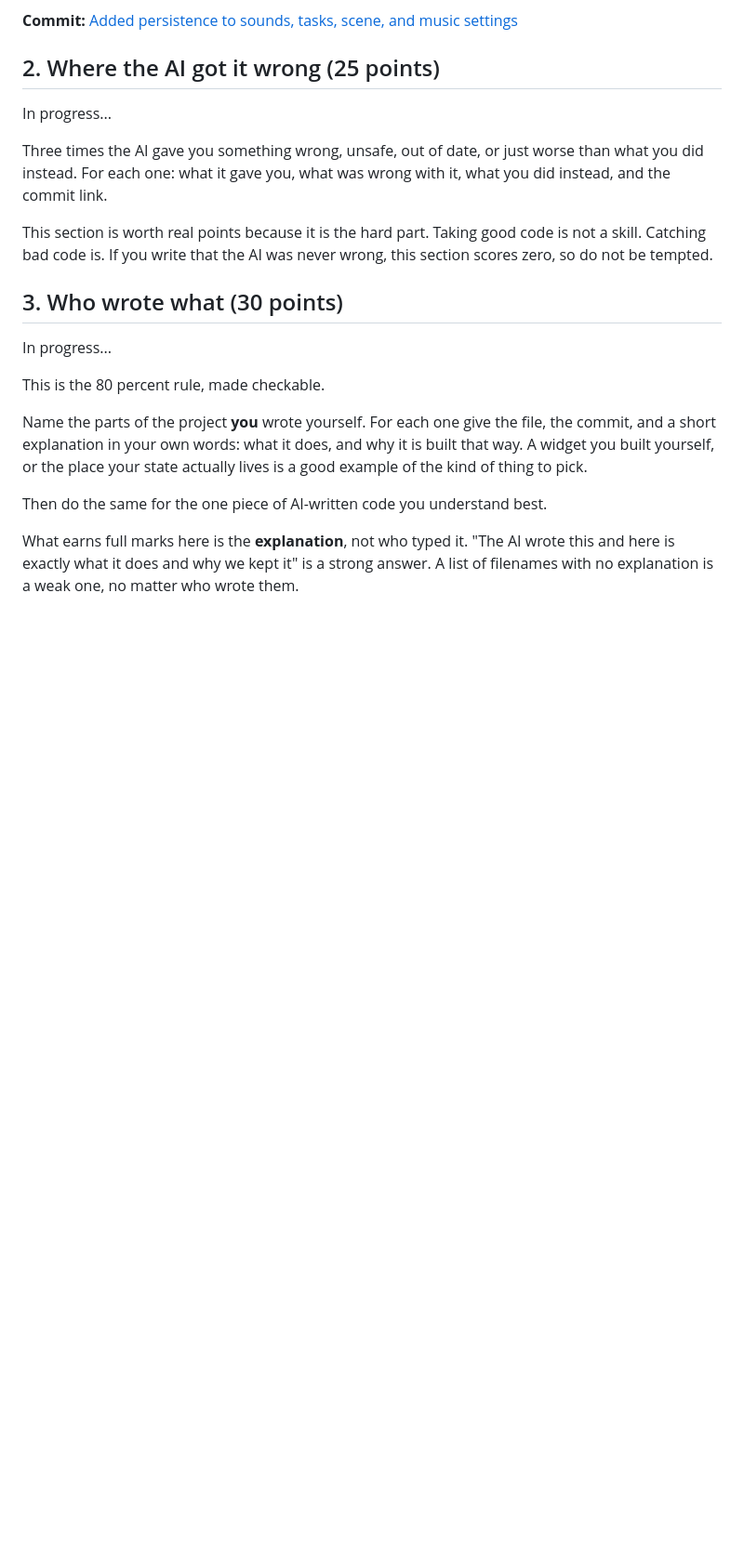
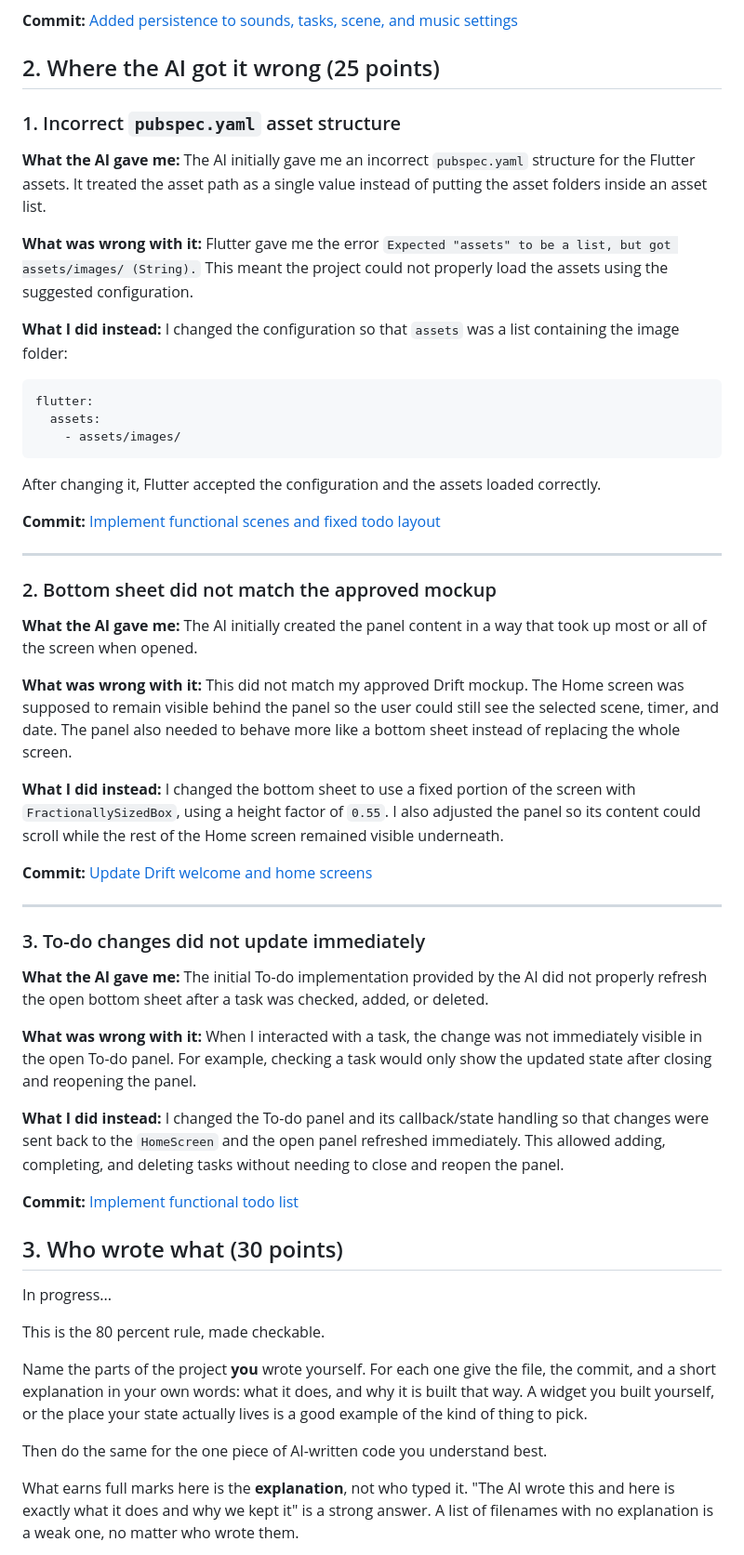
Before and after one commit to Migui-Alcantara/Drift, a Markdown page: AI-USAGE.md, the part around the change. Shown at 93% size. GitHub-like rendering; blank space fills up the shorter version.

````diff
--- a/AI-USAGE.md
+++ b/AI-USAGE.md
@@ -138,15 +138,59 @@ I adapted the music functions so that a normal app restart starts the saved trac
 
 ## 2. Where the AI got it wrong (25 points)
 
-In progress...
+### 1. Incorrect `pubspec.yaml` asset structure
 
-Three times the AI gave you something wrong, unsafe, out of date, or just worse
-than what you did instead. For each one: what it gave you, what was wrong with
-it, what you did instead, and the commit link.
+**What the AI gave me:**
+The AI initially gave me an incorrect `pubspec.yaml` structure for the Flutter assets. It treated the asset path as a single value instead of putting the asset folders inside an asset list.
 
-This section is worth real points because it is the hard part. Taking good code
-is not a skill. Catching bad code is. If you write that the AI was never wrong,
-this section scores zero, so do not be tempted.
+**What was wrong with it:**
+Flutter gave me the error `Expected "assets" to be a list, but got assets/images/ (String).` This meant the project could not properly load the assets using the suggested configuration.
+
+**What I did instead:**
+I changed the configuration so that `assets` was a list containing the image folder:
+
+```yaml
+flutter:
+  assets:
+    - assets/images/
+```
+
+After changing it, Flutter accepted the configuration and the assets loaded correctly.
+
+**Commit:**
+[Implement functional scenes and fixed todo layout](https://github.com/Migui-Alcantara/Drift/commit/fcc6a6ded3a557756970277f441754fedcfc9334#diff-8b7e9df87668ffa6a04b32e1769a33434999e54ae081c52e5d943c541d4c0d25)
+
+---
+
+### 2. Bottom sheet did not match the approved mockup
+
+**What the AI gave me:**
+The AI initially created the panel content in a way that took up most or all of the screen when opened.
+
+**What was wrong with it:**
+This did not match my approved Drift mockup. The Home screen was supposed to remain visible behind the panel so the user could still see the selected scene, timer, and date. The panel also needed to behave more like a bottom sheet instead of replacing the whole screen.
+
+**What I did instead:**
+I changed the bottom sheet to use a fixed portion of the screen with `FractionallySizedBox`, using a height factor of `0.55`. I also adjusted the panel so its content could scroll while the rest of the Home screen remained visible underneath.
+
+**Commit:**
+[Update Drift welcome and home screens](https://github.com/Migui-Alcantara/Drift/commit/af314e2616dddca4d4404e7c7f9d7353165e8e53#diff-935e56a557f0ab902a679f47de66345d9f47058bccb96f870e6383d19e2c86dd)
+
+---
+
+### 3. To-do changes did not update immediately
+
+**What the AI gave me:**
+The initial To-do implementation provided by the AI did not properly refresh the open bottom sheet after a task was checked, added, or deleted.
+
+**What was wrong with it:**
+When I interacted with a task, the change was not immediately visible in the open To-do panel. For example, checking a task would only show the updated state after closing and reopening the panel.
+
+**What I did instead:**
+I changed the To-do panel and its callback/state handling so that changes were sent back to the `HomeScreen` and the open panel refreshed immediately. This allowed adding, completing, and deleting tasks without needing to close and reopen the panel.
+
+**Commit:**
+[Implement functional todo list](https://github.com/Migui-Alcantara/Drift/commit/3c5f63ac68210924ab2fb7fec2d6f24bdac6572c)
 
 ## 3. Who wrote what (30 points)
 
````
